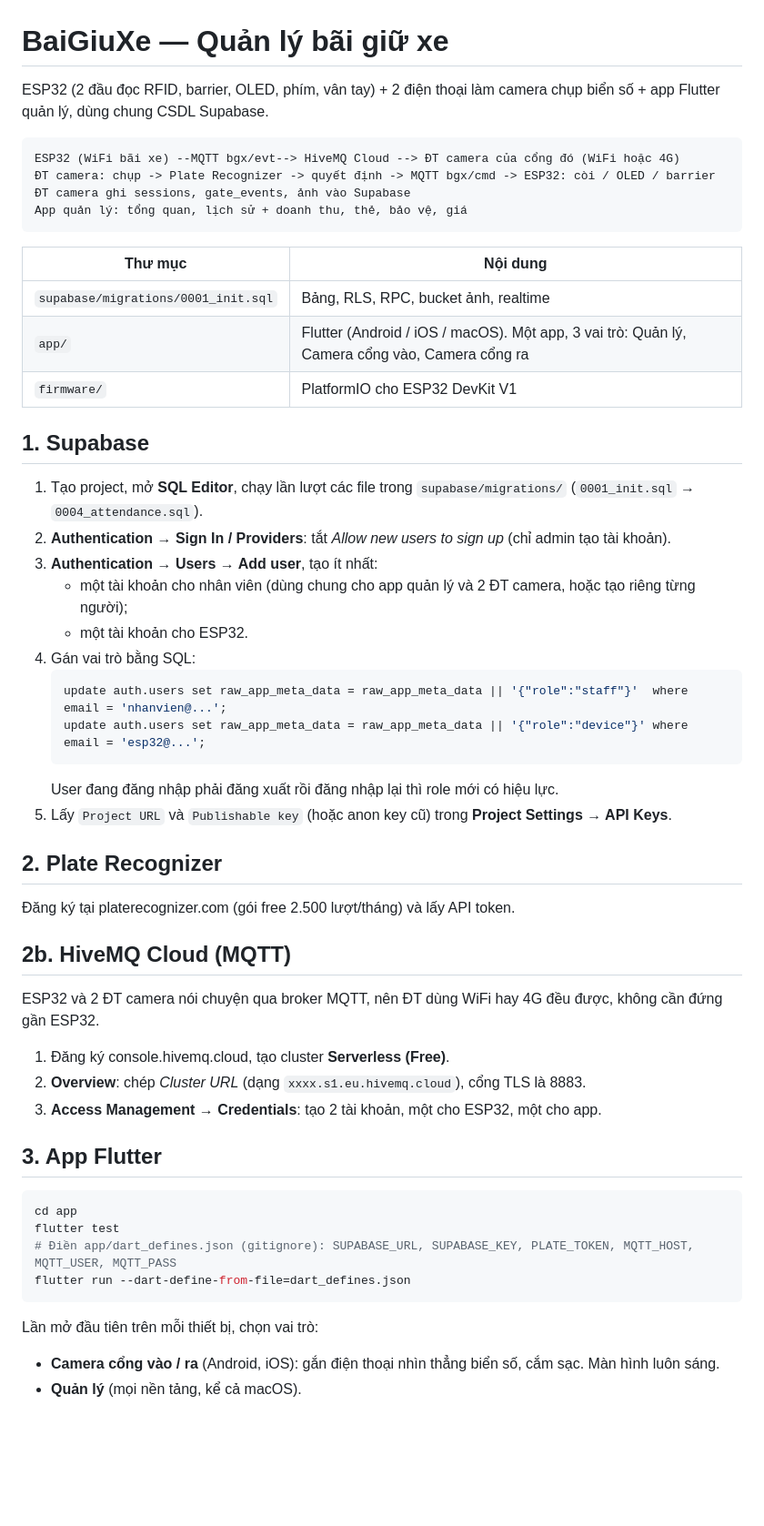
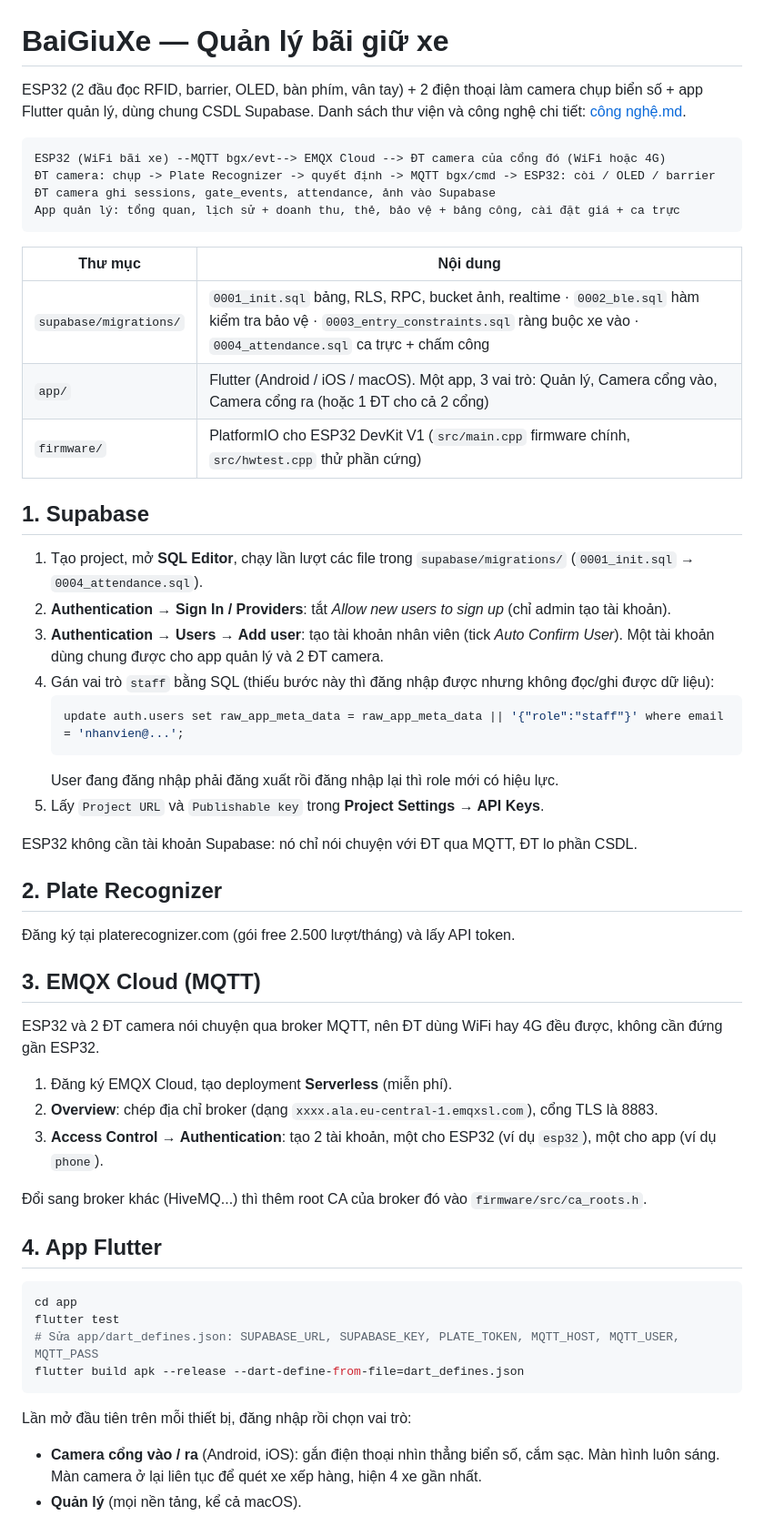
Before and after one commit to huyduong231005-ui/BaiGiuXe, a Markdown page: README.md, the part around one of its changes. Shown at 91% size. GitHub-like rendering; blank space fills up the shorter version.

````diff
--- a/README.md
+++ b/README.md
@@ -1,57 +1,58 @@
 # BaiGiuXe — Quản lý bãi giữ xe
 
-ESP32 (2 đầu đọc RFID, barrier, OLED, phím, vân tay) + 2 điện thoại làm camera chụp biển số + app Flutter quản lý, dùng chung CSDL Supabase.
+ESP32 (2 đầu đọc RFID, barrier, OLED, bàn phím, vân tay) + 2 điện thoại làm camera chụp biển số + app Flutter quản lý, dùng chung CSDL Supabase. Danh sách thư viện và công nghệ chi tiết: [công nghệ.md](công%20nghệ.md).
 
 ```
-ESP32 (WiFi bãi xe) --MQTT bgx/evt--> HiveMQ Cloud --> ĐT camera của cổng đó (WiFi hoặc 4G)
+ESP32 (WiFi bãi xe) --MQTT bgx/evt--> EMQX Cloud --> ĐT camera của cổng đó (WiFi hoặc 4G)
 ĐT camera: chụp -> Plate Recognizer -> quyết định -> MQTT bgx/cmd -> ESP32: còi / OLED / barrier
-ĐT camera ghi sessions, gate_events, ảnh vào Supabase
-App quản lý: tổng quan, lịch sử + doanh thu, thẻ, bảo vệ, giá
+ĐT camera ghi sessions, gate_events, attendance, ảnh vào Supabase
+App quản lý: tổng quan, lịch sử + doanh thu, thẻ, bảo vệ + bảng công, cài đặt giá + ca trực
 ```
 
 | Thư mục | Nội dung |
 |---|---|
-| `supabase/migrations/0001_init.sql` | Bảng, RLS, RPC, bucket ảnh, realtime |
-| `app/` | Flutter (Android / iOS / macOS). Một app, 3 vai trò: Quản lý, Camera cổng vào, Camera cổng ra |
-| `firmware/` | PlatformIO cho ESP32 DevKit V1 |
+| `supabase/migrations/` | `0001_init.sql` bảng, RLS, RPC, bucket ảnh, realtime · `0002_ble.sql` hàm kiểm tra bảo vệ · `0003_entry_constraints.sql` ràng buộc xe vào · `0004_attendance.sql` ca trực + chấm công |
+| `app/` | Flutter (Android / iOS / macOS). Một app, 3 vai trò: Quản lý, Camera cổng vào, Camera cổng ra (hoặc 1 ĐT cho cả 2 cổng) |
+| `firmware/` | PlatformIO cho ESP32 DevKit V1 (`src/main.cpp` firmware chính, `src/hwtest.cpp` thử phần cứng) |
 
 ## 1. Supabase
 
 1. Tạo project, mở **SQL Editor**, chạy lần lượt các file trong `supabase/migrations/` (`0001_init.sql` → `0004_attendance.sql`).
 2. **Authentication → Sign In / Providers**: tắt *Allow new users to sign up* (chỉ admin tạo tài khoản).
-3. **Authentication → Users → Add user**, tạo ít nhất:
-   - một tài khoản cho nhân viên (dùng chung cho app quản lý và 2 ĐT camera, hoặc tạo riêng từng người);
-   - một tài khoản cho ESP32.
-4. Gán vai trò bằng SQL:
+3. **Authentication → Users → Add user**: tạo tài khoản nhân viên (tick *Auto Confirm User*). Một tài khoản dùng chung được cho app quản lý và 2 ĐT camera.
+4. Gán vai trò `staff` bằng SQL (thiếu bước này thì đăng nhập được nhưng không đọc/ghi được dữ liệu):
    ```sql
-   update auth.users set raw_app_meta_data = raw_app_meta_data || '{"role":"staff"}'  where email = 'nhanvien@...';
-   update auth.users set raw_app_meta_data = raw_app_meta_data || '{"role":"device"}' where email = 'esp32@...';
+   update auth.users set raw_app_meta_data = raw_app_meta_data || '{"role":"staff"}' where email = 'nhanvien@...';
    ```
    User đang đăng nhập phải đăng xuất rồi đăng nhập lại thì role mới có hiệu lực.
-5. Lấy `Project URL` và `Publishable key` (hoặc anon key cũ) trong **Project Settings → API Keys**.
+5. Lấy `Project URL` và `Publishable key` trong **Project Settings → API Keys**.
+
+ESP32 không cần tài khoản Supabase: nó chỉ nói chuyện với ĐT qua MQTT, ĐT lo phần CSDL.
 
 ## 2. Plate Recognizer
 
 Đăng ký tại platerecognizer.com (gói free 2.500 lượt/tháng) và lấy API token.
 
-## 2b. HiveMQ Cloud (MQTT)
+## 3. EMQX Cloud (MQTT)
 
 ESP32 và 2 ĐT camera nói chuyện qua broker MQTT, nên ĐT dùng WiFi hay 4G đều được, không cần đứng gần ESP32.
 
-1. Đăng ký console.hivemq.cloud, tạo cluster **Serverless (Free)**.
-2. **Overview**: chép *Cluster URL* (dạng `xxxx.s1.eu.hivemq.cloud`), cổng TLS là 8883.
-3. **Access Management → Credentials**: tạo 2 tài khoản, một cho ESP32, một cho app.
+1. Đăng ký EMQX Cloud, tạo deployment **Serverless** (miễn phí).
+2. **Overview**: chép địa chỉ broker (dạng `xxxx.ala.eu-central-1.emqxsl.com`), cổng TLS là 8883.
+3. **Access Control → Authentication**: tạo 2 tài khoản, một cho ESP32 (ví dụ `esp32`), một cho app (ví dụ `phone`).
 
-## 3. App Flutter
+Đổi sang broker khác (HiveMQ...) thì thêm root CA của broker đó vào `firmware/src/ca_roots.h`.
+
+## 4. App Flutter
 
 ```bash
 cd app
 flutter test
-# Điền app/dart_defines.json (gitignore): SUPABASE_URL, SUPABASE_KEY, PLATE_TOKEN, MQTT_HOST, MQTT_USER, MQTT_PASS
-flutter run --dart-define-from-file=dart_defines.json
+# Sửa app/dart_defines.json: SUPABASE_URL, SUPABASE_KEY, PLATE_TOKEN, MQTT_HOST, MQTT_USER, MQTT_PASS
+flutter build apk --release --dart-define-from-file=dart_defines.json
 ```
 
-Lần mở đầu tiên trên mỗi thiết bị, chọn vai trò:
-- **Camera cổng vào / ra** (Android, iOS): gắn điện thoại nhìn thẳng biển số, cắm sạc. Màn hình luôn sáng.
+Lần mở đầu tiên trên mỗi thiết bị, đăng nhập rồi chọn vai trò:
+- **Camera cổng vào / ra** (Android, iOS): gắn điện thoại nhìn thẳng biển số, cắm sạc. Màn hình luôn sáng. Màn camera ở lại liên tục để quét xe xếp hàng, hiện 4 xe gần nhất.
 - **Quản lý** (mọi nền tảng, kể cả macOS).
 
````
Also changed, not shown: other parts of README.md (+36 -14 lines), công nghệ.md (+18 -11 lines).
